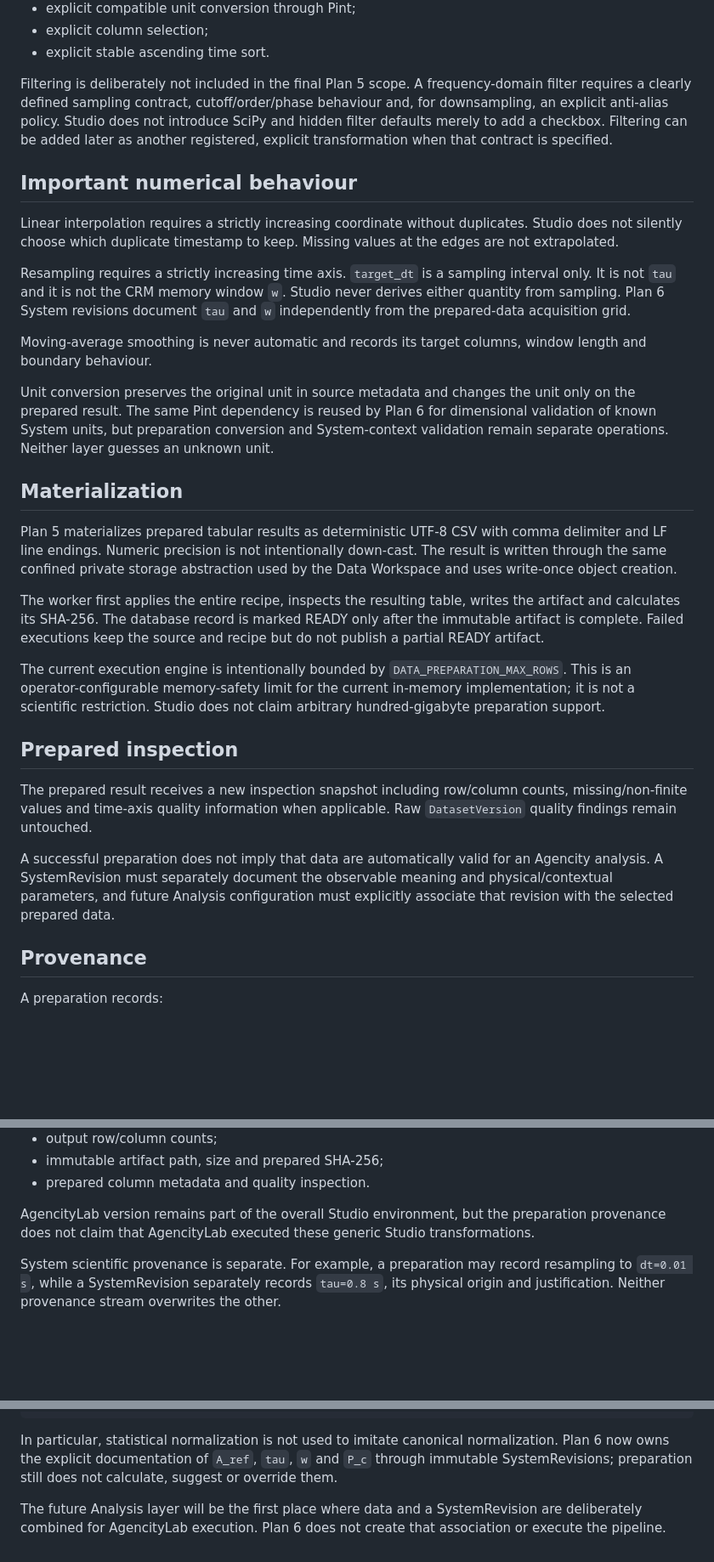
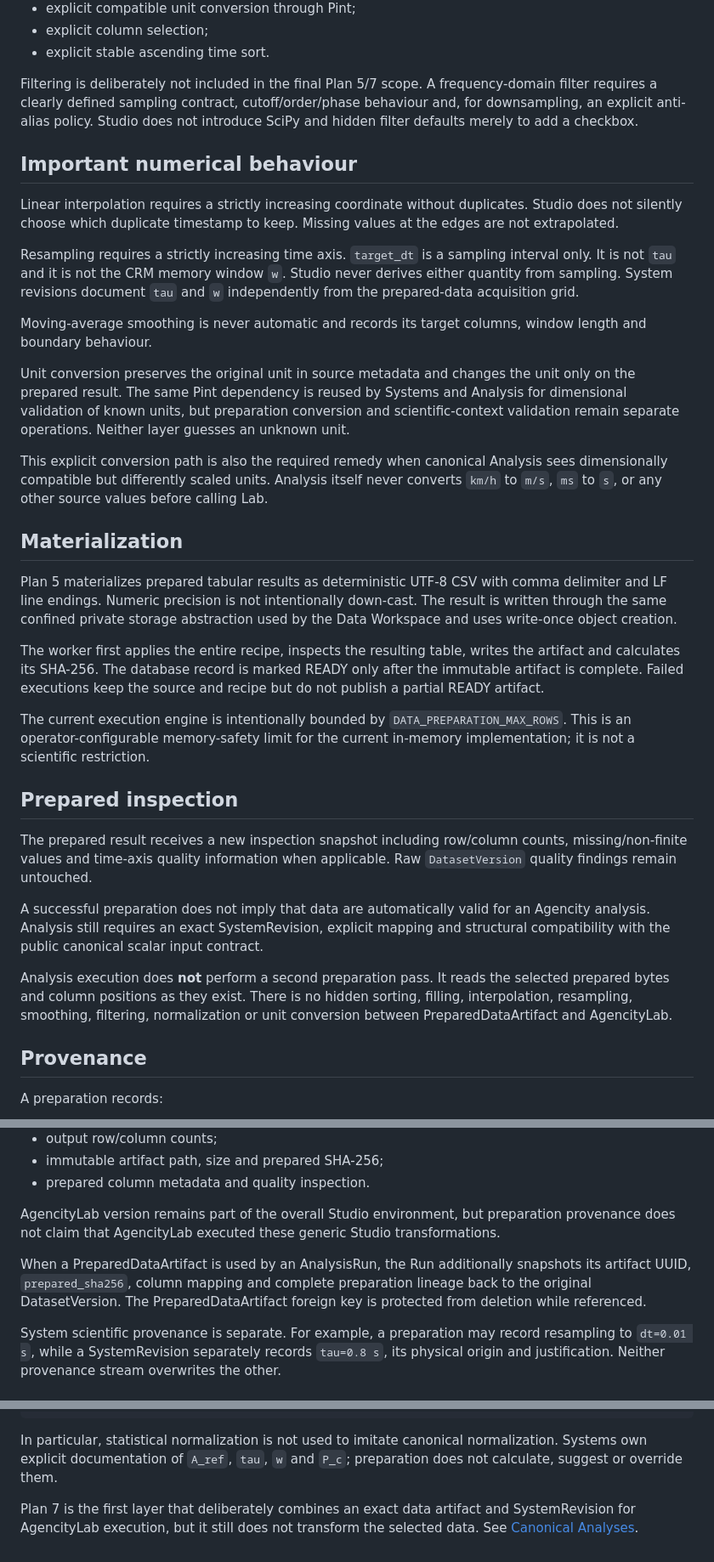
Before and after one commit to somafgroup/AgencityStudio, a Markdown page: docs/data-preparation.md, 3 parts joined by grey strips. Shown at 85% size. GitHub-like rendering; blank space fills up the shorter version.

Commit message:
docs: document prepared sources in canonical Analyses

````diff
--- a/docs/data-preparation.md
+++ b/docs/data-preparation.md
@@ -49,17 +49,19 @@ Plan 5 implements these explicit operations:
 - explicit column selection;
 - explicit stable ascending time sort.
 
-Filtering is deliberately not included in the final Plan 5 scope. A frequency-domain filter requires a clearly defined sampling contract, cutoff/order/phase behaviour and, for downsampling, an explicit anti-alias policy. Studio does not introduce SciPy and hidden filter defaults merely to add a checkbox. Filtering can be added later as another registered, explicit transformation when that contract is specified.
+Filtering is deliberately not included in the final Plan 5/7 scope. A frequency-domain filter requires a clearly defined sampling contract, cutoff/order/phase behaviour and, for downsampling, an explicit anti-alias policy. Studio does not introduce SciPy and hidden filter defaults merely to add a checkbox.
 
 ## Important numerical behaviour
 
 Linear interpolation requires a strictly increasing coordinate without duplicates. Studio does not silently choose which duplicate timestamp to keep. Missing values at the edges are not extrapolated.
 
-Resampling requires a strictly increasing time axis. `target_dt` is a sampling interval only. It is not `tau` and it is not the CRM memory window `w`. Studio never derives either quantity from sampling. Plan 6 System revisions document `tau` and `w` independently from the prepared-data acquisition grid.
+Resampling requires a strictly increasing time axis. `target_dt` is a sampling interval only. It is not `tau` and it is not the CRM memory window `w`. Studio never derives either quantity from sampling. System revisions document `tau` and `w` independently from the prepared-data acquisition grid.
 
 Moving-average smoothing is never automatic and records its target columns, window length and boundary behaviour.
 
-Unit conversion preserves the original unit in source metadata and changes the unit only on the prepared result. The same Pint dependency is reused by Plan 6 for dimensional validation of known System units, but preparation conversion and System-context validation remain separate operations. Neither layer guesses an unknown unit.
+Unit conversion preserves the original unit in source metadata and changes the unit only on the prepared result. The same Pint dependency is reused by Systems and Analysis for dimensional validation of known units, but preparation conversion and scientific-context validation remain separate operations. Neither layer guesses an unknown unit.
+
+This explicit conversion path is also the required remedy when canonical Analysis sees dimensionally compatible but differently scaled units. Analysis itself never converts `km/h` to `m/s`, `ms` to `s`, or any other source values before calling Lab.
 
 ## Materialization
 
@@ -67,13 +69,15 @@ Plan 5 materializes prepared tabular results as deterministic UTF-8 CSV with com
 
 The worker first applies the entire recipe, inspects the resulting table, writes the artifact and calculates its SHA-256. The database record is marked READY only after the immutable artifact is complete. Failed executions keep the source and recipe but do not publish a partial READY artifact.
 
-The current execution engine is intentionally bounded by `DATA_PREPARATION_MAX_ROWS`. This is an operator-configurable memory-safety limit for the current in-memory implementation; it is not a scientific restriction. Studio does not claim arbitrary hundred-gigabyte preparation support.
+The current execution engine is intentionally bounded by `DATA_PREPARATION_MAX_ROWS`. This is an operator-configurable memory-safety limit for the current in-memory implementation; it is not a scientific restriction.
 
 ## Prepared inspection
 
 The prepared result receives a new inspection snapshot including row/column counts, missing/non-finite values and time-axis quality information when applicable. Raw `DatasetVersion` quality findings remain untouched.
 
-A successful preparation does not imply that data are automatically valid for an Agencity analysis. A SystemRevision must separately document the observable meaning and physical/contextual parameters, and future Analysis configuration must explicitly associate that revision with the selected prepared data.
+A successful preparation does not imply that data are automatically valid for an Agencity analysis. Analysis still requires an exact SystemRevision, explicit mapping and structural compatibility with the public canonical scalar input contract.
+
+Analysis execution does **not** perform a second preparation pass. It reads the selected prepared bytes and column positions as they exist. There is no hidden sorting, filling, interpolation, resampling, smoothing, filtering, normalization or unit conversion between PreparedDataArtifact and AgencityLab.
 
 ## Provenance
 
@@ -92,7 +96,9 @@ A preparation records:
 - immutable artifact path, size and prepared SHA-256;
 - prepared column metadata and quality inspection.
 
-AgencityLab version remains part of the overall Studio environment, but the preparation provenance does not claim that AgencityLab executed these generic Studio transformations.
+AgencityLab version remains part of the overall Studio environment, but preparation provenance does not claim that AgencityLab executed these generic Studio transformations.
+
+When a PreparedDataArtifact is used by an AnalysisRun, the Run additionally snapshots its artifact UUID, `prepared_sha256`, column mapping and complete preparation lineage back to the original DatasetVersion. The PreparedDataArtifact foreign key is protected from deletion while referenced.
 
 System scientific provenance is separate. For example, a preparation may record resampling to `dt=0.01 s`, while a SystemRevision separately records `tau=0.8 s`, its physical origin and justification. Neither provenance stream overwrites the other.
 
@@ -131,6 +137,6 @@ beta
 b
 ```
 
-In particular, statistical normalization is not used to imitate canonical normalization. Plan 6 now owns the explicit documentation of `A_ref`, `tau`, `w` and `P_c` through immutable SystemRevisions; preparation still does not calculate, suggest or override them.
+In particular, statistical normalization is not used to imitate canonical normalization. Systems own explicit documentation of `A_ref`, `tau`, `w` and `P_c`; preparation does not calculate, suggest or override them.
 
-The future Analysis layer will be the first place where data and a SystemRevision are deliberately combined for AgencityLab execution. Plan 6 does not create that association or execute the pipeline.
+Plan 7 is the first layer that deliberately combines an exact data artifact and SystemRevision for AgencityLab execution, but it still does not transform the selected data. See [Canonical Analyses](analyses.md).
````
Also changed, not shown: other parts of docs/data-preparation.md (+2 -2 lines).
